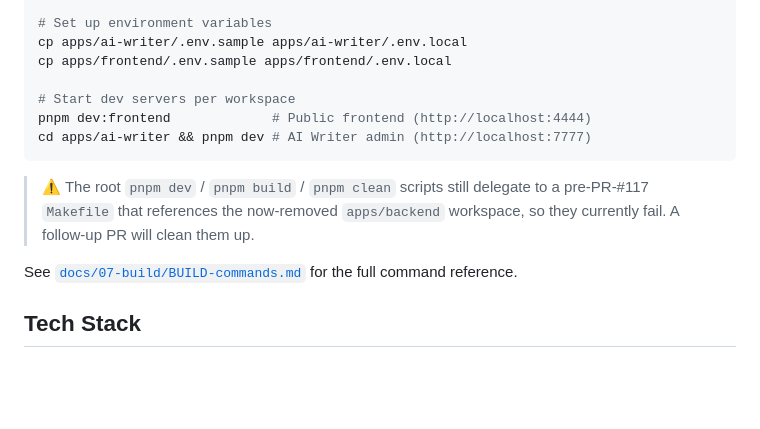
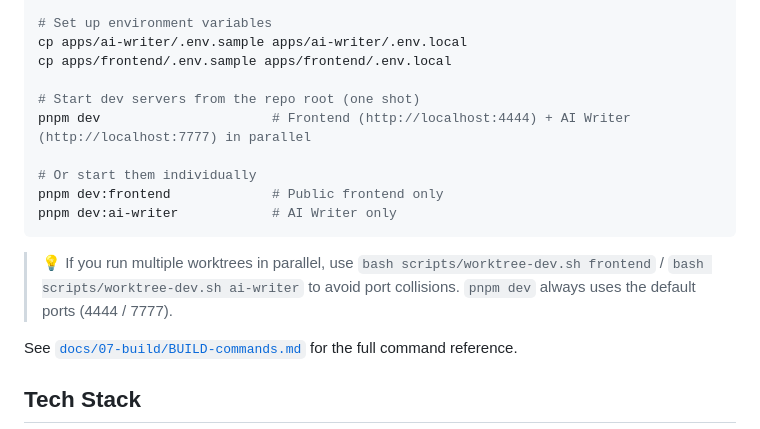
Before and after one commit to thanks2music/revolution, a Markdown page: README.en.md, the part around the change. Rendered like a GitHub page; blank space fills up the shorter version.

````diff
--- a/README.en.md
+++ b/README.en.md
@@ -53,12 +53,15 @@ pnpm install
 cp apps/ai-writer/.env.sample apps/ai-writer/.env.local
 cp apps/frontend/.env.sample apps/frontend/.env.local
 
-# Start dev servers per workspace
-pnpm dev:frontend             # Public frontend (http://localhost:4444)
-cd apps/ai-writer && pnpm dev # AI Writer admin (http://localhost:7777)
+# Start dev servers from the repo root (one shot)
+pnpm dev                      # Frontend (http://localhost:4444) + AI Writer (http://localhost:7777) in parallel
+
+# Or start them individually
+pnpm dev:frontend             # Public frontend only
+pnpm dev:ai-writer            # AI Writer only
 ```
 
-> ⚠️ The root `pnpm dev` / `pnpm build` / `pnpm clean` scripts still delegate to a pre-PR-#117 `Makefile` that references the now-removed `apps/backend` workspace, so they currently fail. A follow-up PR will clean them up.
+> 💡 If you run multiple worktrees in parallel, use `bash scripts/worktree-dev.sh frontend` / `bash scripts/worktree-dev.sh ai-writer` to avoid port collisions. `pnpm dev` always uses the default ports (4444 / 7777).
 
 See [`docs/07-build/BUILD-commands.md`](./docs/07-build/BUILD-commands.md) for the full command reference.
 
````
Also changed, not shown: README.md (+7 -4 lines), docs/07-build/BUILD-commands.md (+13 -14 lines).
